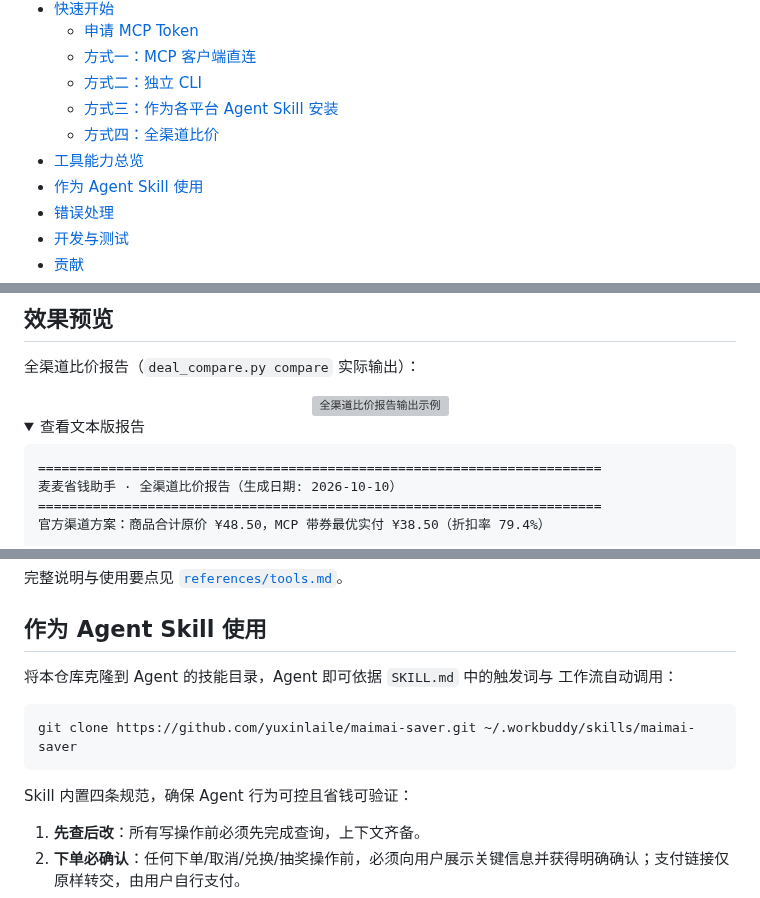
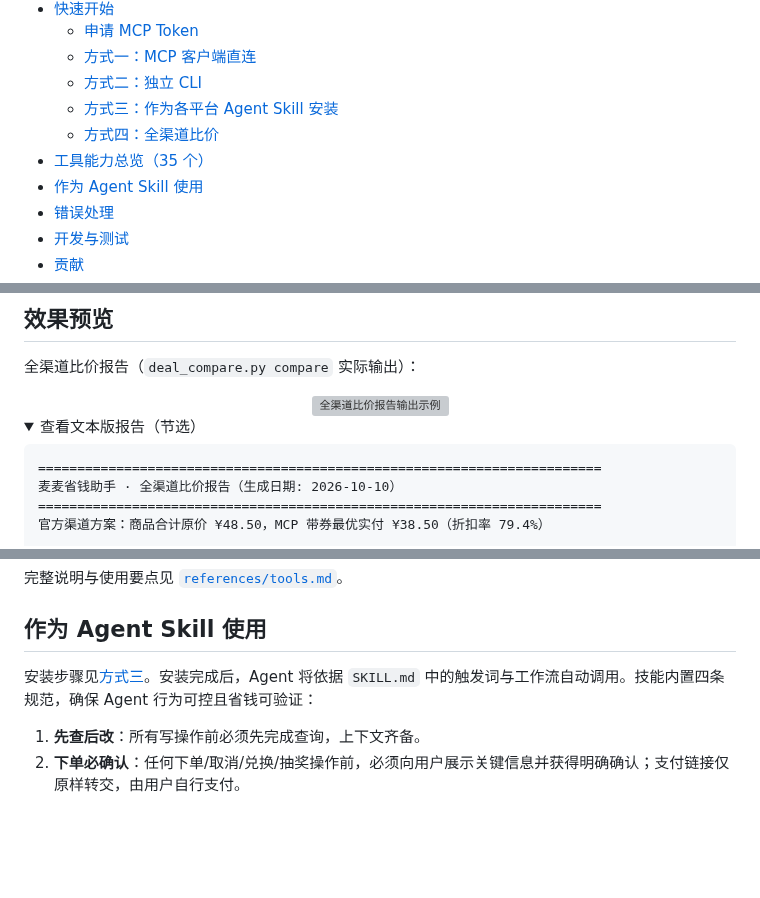
Before and after one commit to yuxinlaile/McD-Saver-MaiMai, a Markdown page: README.md, 3 parts joined by grey strips. Drawn GitHub-style; folded sections open; blank space fills up the shorter version; grey boxes are pictures that could not be loaded.

Commit message:
docs: README 增加可点击目录，修复矛盾描述并统一口径（README.md）

````diff
--- a/README.md
+++ b/README.md
@@ -37,7 +37,7 @@
   - [方式二：独立 CLI](#方式二独立-cli)
   - [方式三：作为各平台 Agent Skill 安装](#方式三作为各平台-agent-skill-安装)
   - [方式四：全渠道比价](#方式四全渠道比价)
-- [工具能力总览](#工具能力总览)
+- [工具能力总览（35 个）](#工具能力总览35-个)
 - [作为 Agent Skill 使用](#作为-agent-skill-使用)
 - [错误处理](#错误处理)
 - [开发与测试](#开发与测试)
@@ -96,7 +96,7 @@
 </div>
 
 <details>
-<summary>查看文本版报告</summary>
+<summary>查看文本版报告（节选）</summary>
 
 ```text
 ========================================================================
@@ -244,14 +246,7 @@ python scripts/deal_compare.py compare --mcd-face 48.5 --mcd-price 38.5
 
 ## 作为 Agent Skill 使用
 
-将本仓库克隆到 Agent 的技能目录，Agent 即可依据 `SKILL.md` 中的触发词与
-工作流自动调用：
-
-```bash
-git clone https://github.com/yuxinlaile/maimai-saver.git ~/.workbuddy/skills/maimai-saver
-```
-
-Skill 内置四条规范，确保 Agent 行为可控且省钱可验证：
+安装步骤见[方式三](#方式三作为各平台-agent-skill-安装)。安装完成后，Agent 将依据 `SKILL.md` 中的触发词与工作流自动调用。技能内置四条规范，确保 Agent 行为可控且省钱可验证：
 
 1. **先查后改**：所有写操作前必须先完成查询，上下文齐备。
 2. **下单必确认**：任何下单/取消/兑换/抽奖操作前，必须向用户展示关键信息并获得明确确认；支付链接仅原样转交，由用户自行支付。
````
Also changed, not shown: other parts of README.md (+4 -2 lines).
